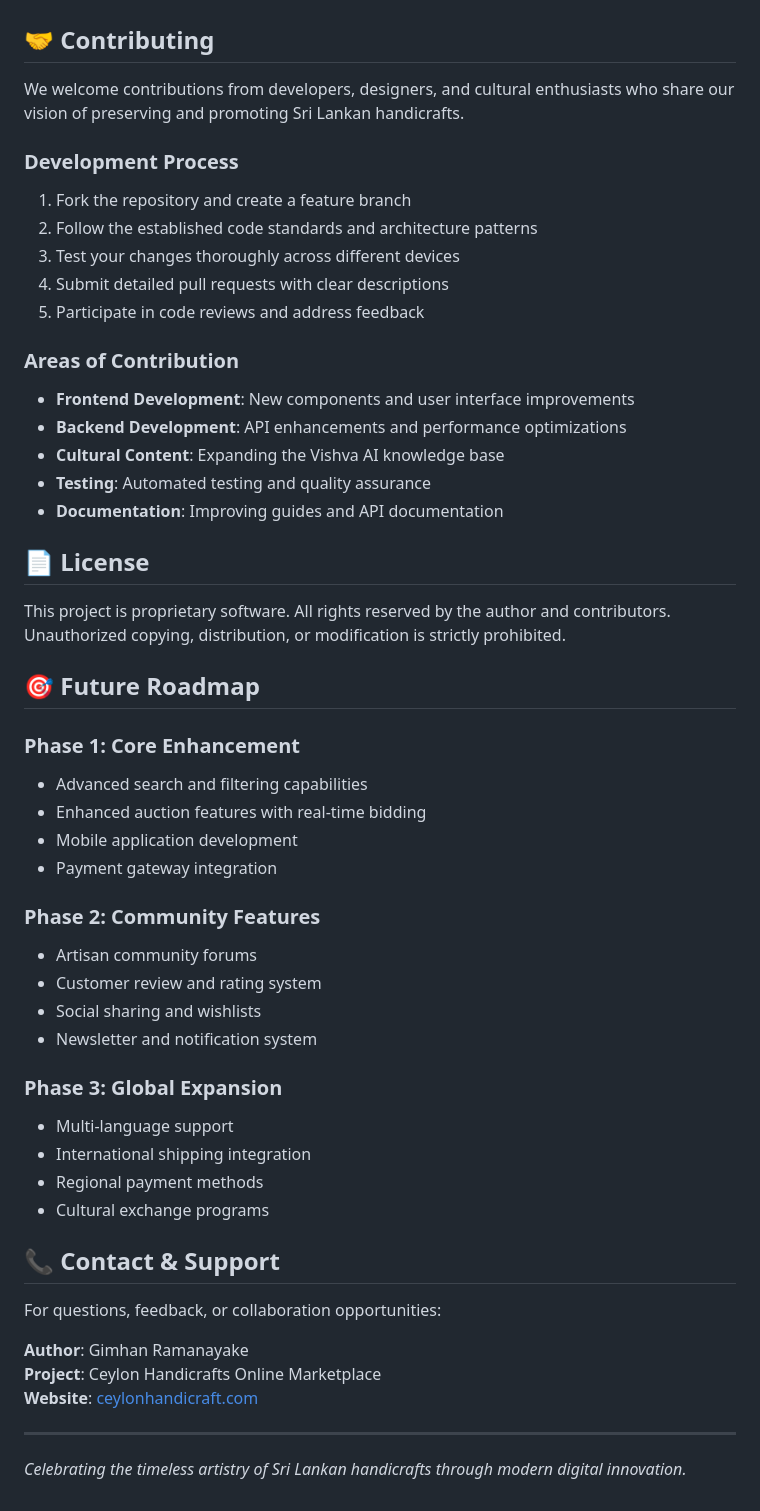
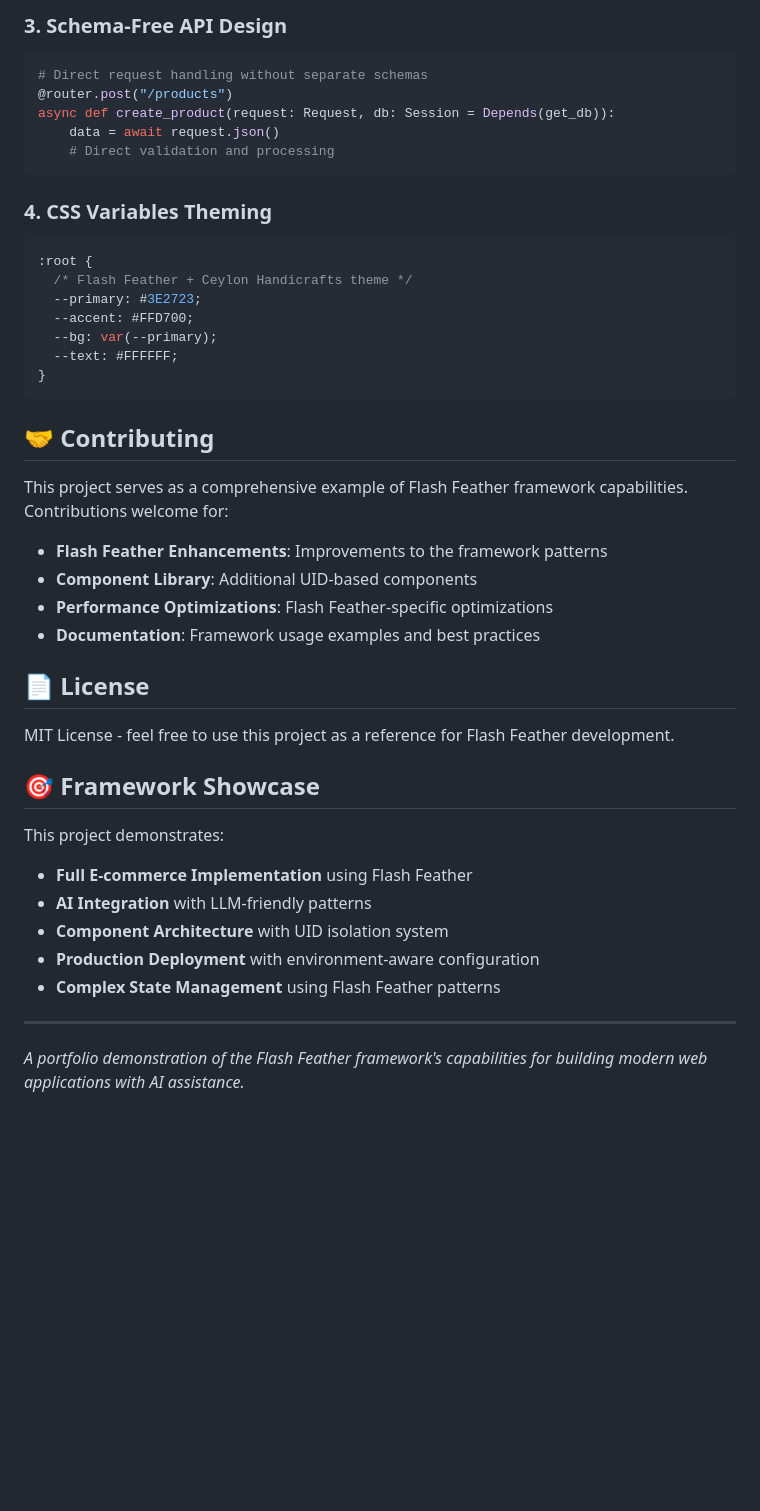
Before and after one commit to kasundularaam/ceylon-handicraft, a Markdown page: README.md, the part around one of its changes. Rendered like a GitHub page; blank space fills up the shorter version.

````diff
--- a/README.md
+++ b/README.md
@@ -140,53 +196,46 @@ Ceylon Handicrafts transcends the traditional marketplace model by creating an i
+### 3. Schema-Free API Design
+```python
+# Direct request handling without separate schemas
+@router.post("/products")
+async def create_product(request: Request, db: Session = Depends(get_db)):
+    data = await request.json()
+    # Direct validation and processing
+```
+
+### 4. CSS Variables Theming
+```css
+:root {
+  /* Flash Feather + Ceylon Handicrafts theme */
+  --primary: #3E2723;
+  --accent: #FFD700;
+  --bg: var(--primary);
+  --text: #FFFFFF;
+}
+```
+
 ## 🤝 Contributing
 
-We welcome contributions from developers, designers, and cultural enthusiasts who share our vision of preserving and promoting Sri Lankan handicrafts.
+This project serves as a comprehensive example of Flash Feather framework capabilities. Contributions welcome for:
 
-### Development Process
-1. Fork the repository and create a feature branch
-2. Follow the established code standards and architecture patterns
-3. Test your changes thoroughly across different devices
-4. Submit detailed pull requests with clear descriptions
-5. Participate in code reviews and address feedback
-
-### Areas of Contribution
-- **Frontend Development**: New components and user interface improvements
-- **Backend Development**: API enhancements and performance optimizations
-- **Cultural Content**: Expanding the Vishva AI knowledge base
-- **Testing**: Automated testing and quality assurance
-- **Documentation**: Improving guides and API documentation
+- **Flash Feather Enhancements**: Improvements to the framework patterns
+- **Component Library**: Additional UID-based components
+- **Performance Optimizations**: Flash Feather-specific optimizations
+- **Documentation**: Framework usage examples and best practices
 
 ## 📄 License
 
-This project is proprietary software. All rights reserved by the author and contributors. Unauthorized copying, distribution, or modification is strictly prohibited.
+MIT License - feel free to use this project as a reference for Flash Feather development.
 
-## 🎯 Future Roadmap
+## 🎯 Framework Showcase
 
-### Phase 1: Core Enhancement
-- Advanced search and filtering capabilities
-- Enhanced auction features with real-time bidding
-- Mobile application development
-- Payment gateway integration
+This project demonstrates:
 
-### Phase 2: Community Features
-- Artisan community forums
-- Customer review and rating system
-- Social sharing and wishlists
-- Newsletter and notification system
-
-### Phase 3: Global Expansion
-- Multi-language support
-- International shipping integration
-- Regional payment methods
-- Cultural exchange programs
-
-## 📞 Contact & Support
-
-For questions, feedback, or collaboration opportunities:
-
-**Author**: Gimhan Ramanayake
-**Project**: Ceylon Handicrafts Online Marketplace
-**Website**: [ceylonhandicraft.com](http://ceylonhandicraft.com)
+- **Full E-commerce Implementation** using Flash Feather
+- **AI Integration** with LLM-friendly patterns
+- **Component Architecture** with UID isolation system
+- **Production Deployment** with environment-aware configuration
+- **Complex State Management** using Flash Feather patterns
 
 ---
 
-*Celebrating the timeless artistry of Sri Lankan handicrafts through modern digital innovation.*
+*A portfolio demonstration of the Flash Feather framework's capabilities for building modern web applications with AI assistance.*
````
Also changed, not shown: other parts of README.md (+106 -50 lines).
